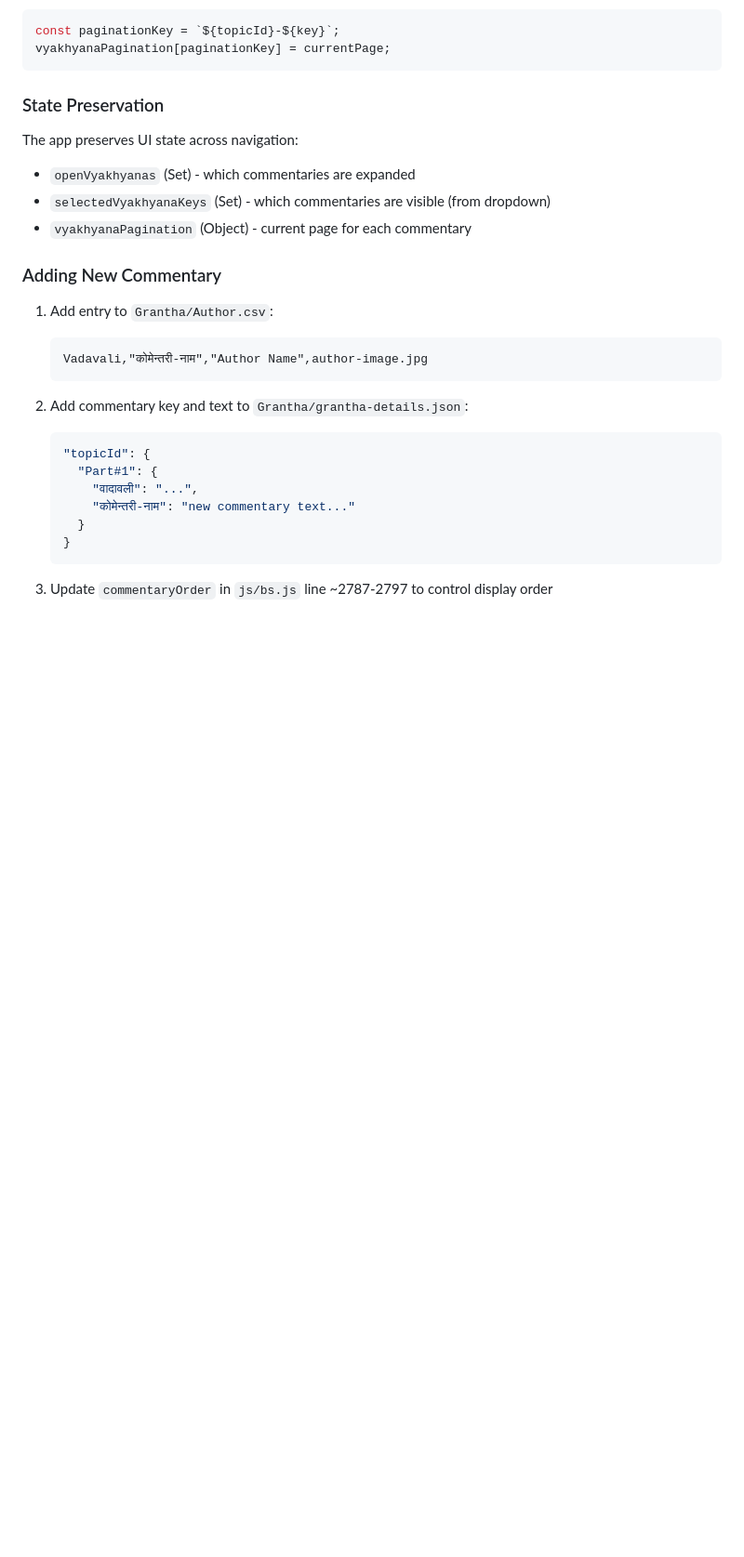
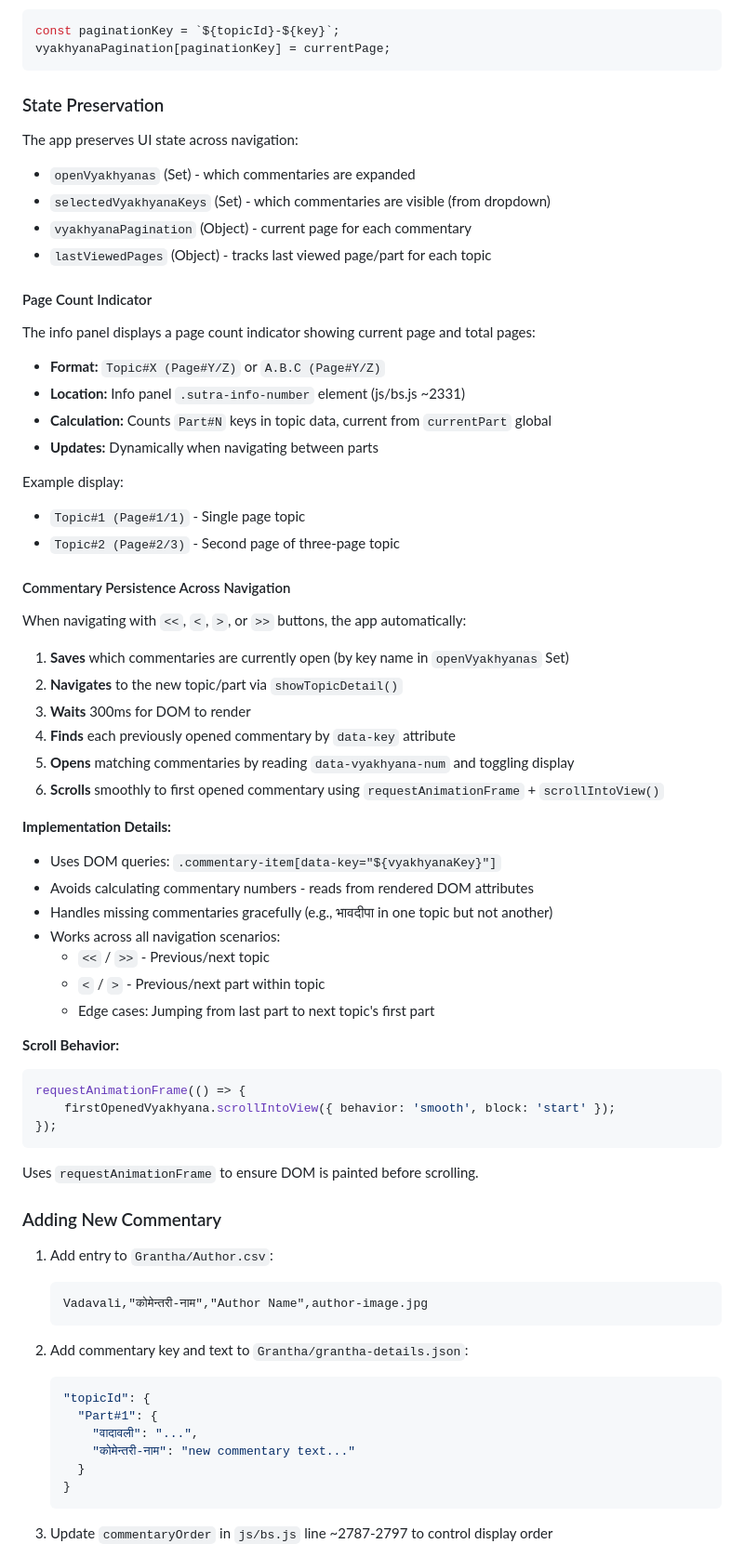
Before and after one commit to PramodJUS/Vadavali, a Markdown page: CLAUDE.md, the part around one of its changes. Shown at 93% size. GitHub-like rendering; blank space fills up the shorter version.

Commit message:
Update CLAUDE.md with new features documentation
- Document page count indicator feature in info panel
- Add commentary persistence implementation details
- Explain scroll-to-first-commentary behavior
- Document info panel font size adjustments
- Add state preservation details for lastViewedPages

Co-Authored-By: Claude Sonnet 4.5 <noreply@anthropic.com>

````diff
--- a/CLAUDE.md
+++ b/CLAUDE.md
@@ -135,10 +135,52 @@ vyakhyanaPagination[paginationKey] = currentPage;
 ```
 
 ### State Preservation
+
 The app preserves UI state across navigation:
 - `openVyakhyanas` (Set) - which commentaries are expanded
 - `selectedVyakhyanaKeys` (Set) - which commentaries are visible (from dropdown)
 - `vyakhyanaPagination` (Object) - current page for each commentary
+- `lastViewedPages` (Object) - tracks last viewed page/part for each topic
+
+#### Page Count Indicator
+
+The info panel displays a page count indicator showing current page and total pages:
+- **Format:** `Topic#X (Page#Y/Z)` or `A.B.C (Page#Y/Z)`
+- **Location:** Info panel `.sutra-info-number` element (js/bs.js ~2331)
+- **Calculation:** Counts `Part#N` keys in topic data, current from `currentPart` global
+- **Updates:** Dynamically when navigating between parts
+
+Example display:
+- `Topic#1 (Page#1/1)` - Single page topic
+- `Topic#2 (Page#2/3)` - Second page of three-page topic
+
+#### Commentary Persistence Across Navigation
+
+When navigating with `<<`, `<`, `>`, or `>>` buttons, the app automatically:
+
+1. **Saves** which commentaries are currently open (by key name in `openVyakhyanas` Set)
+2. **Navigates** to the new topic/part via `showTopicDetail()`
+3. **Waits** 300ms for DOM to render
+4. **Finds** each previously opened commentary by `data-key` attribute
+5. **Opens** matching commentaries by reading `data-vyakhyana-num` and toggling display
+6. **Scrolls** smoothly to first opened commentary using `requestAnimationFrame` + `scrollIntoView()`
+
+**Implementation Details:**
+- Uses DOM queries: `.commentary-item[data-key="${vyakhyanaKey}"]`
+- Avoids calculating commentary numbers - reads from rendered DOM attributes
+- Handles missing commentaries gracefully (e.g., भावदीपा in one topic but not another)
+- Works across all navigation scenarios:
+  - `<<` / `>>` - Previous/next topic
+  - `<` / `>` - Previous/next part within topic
+  - Edge cases: Jumping from last part to next topic's first part
+
+**Scroll Behavior:**
+```javascript
+requestAnimationFrame(() => {
+    firstOpenedVyakhyana.scrollIntoView({ behavior: 'smooth', block: 'start' });
+});
+```
+Uses `requestAnimationFrame` to ensure DOM is painted before scrolling.
 
 ### Adding New Commentary
 
````
Also changed, not shown: other parts of CLAUDE.md (+8 -0 lines).
